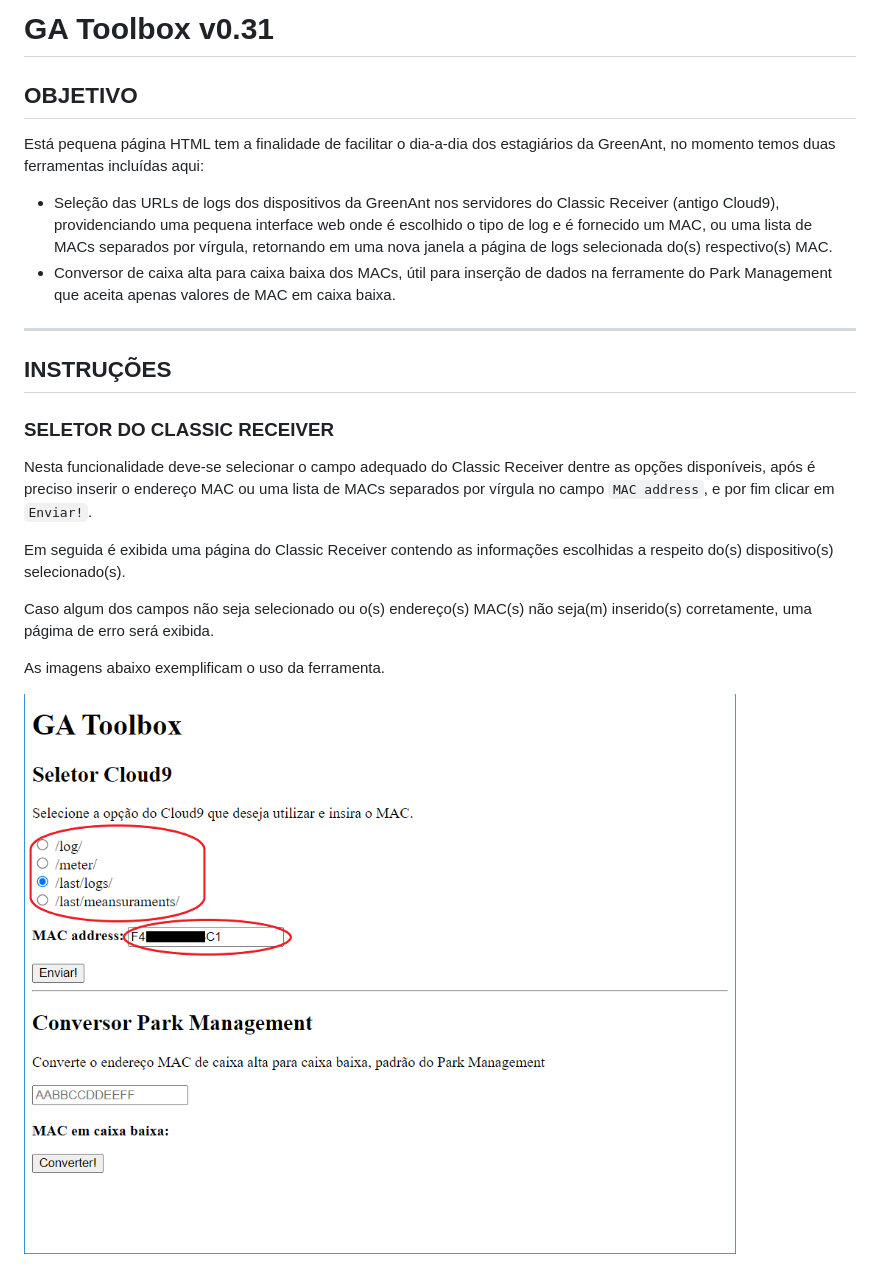
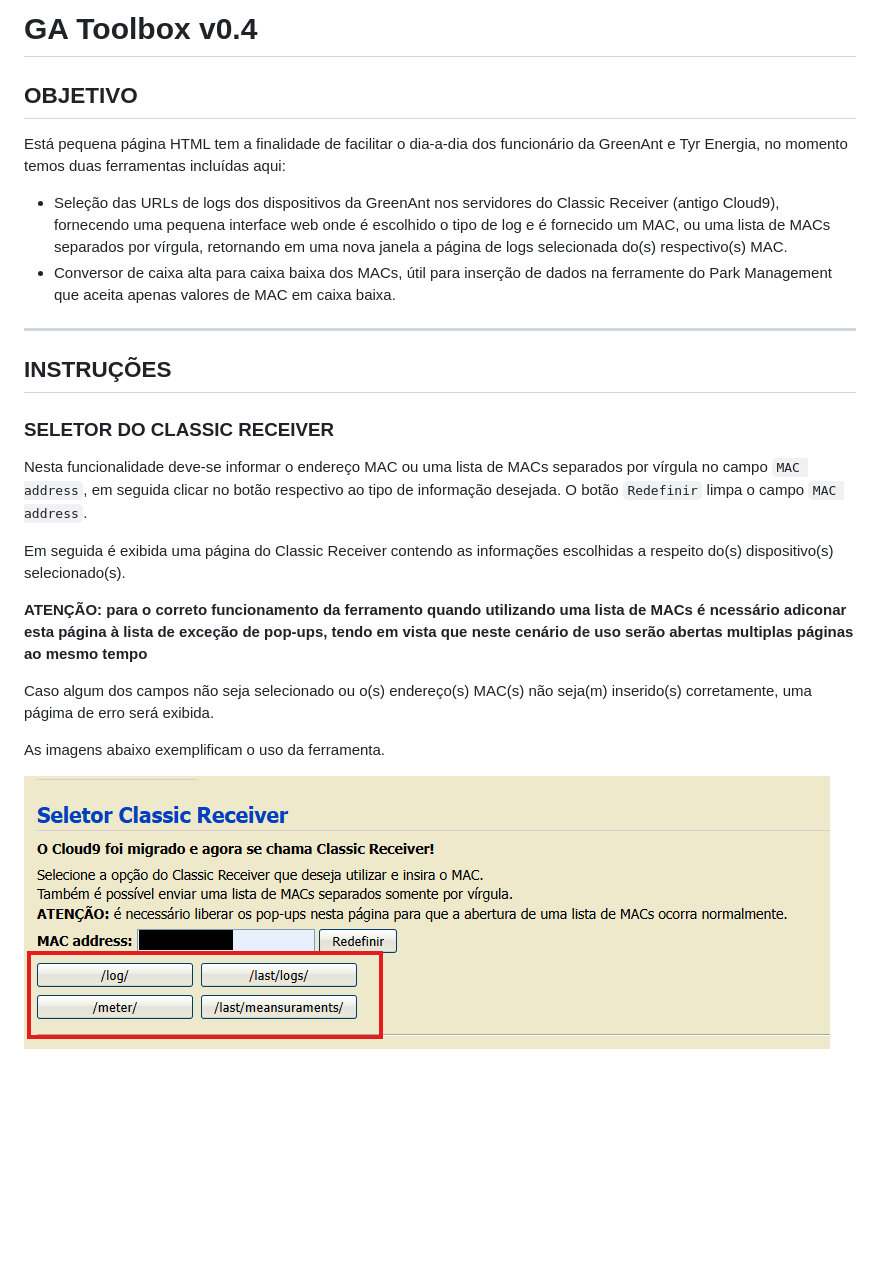
Before and after one commit to dexter-amico/GA_Toolbox, a Markdown page: readme.md, the part around the change. Rendered like a GitHub page; pictures changed too: images/cloud9.PNG; blank space fills up the shorter version.

```diff
--- a/readme.md
+++ b/readme.md
@@ -1,10 +1,10 @@
-# **GA Toolbox v0.31**
+# **GA Toolbox v0.4**
 
 ## **OBJETIVO**
 
-Está pequena página HTML tem a finalidade de facilitar o dia-a-dia dos estagiários da GreenAnt, no momento temos duas ferramentas incluídas aqui:
+Está pequena página HTML tem a finalidade de facilitar o dia-a-dia dos funcionário da GreenAnt e Tyr Energia, no momento temos duas ferramentas incluídas aqui:
 
-- Seleção das URLs de logs dos dispositivos da GreenAnt nos servidores do Classic Receiver (antigo Cloud9), providenciando uma pequena interface web onde é escolhido o tipo de log e é fornecido um MAC, ou uma lista de MACs separados por vírgula, retornando em uma nova janela a página de logs selecionada do(s) respectivo(s) MAC.
+- Seleção das URLs de logs dos dispositivos da GreenAnt nos servidores do Classic Receiver (antigo Cloud9), fornecendo uma pequena interface web onde é escolhido o tipo de log e é fornecido um MAC, ou uma lista de MACs separados por vírgula, retornando em uma nova janela a página de logs selecionada do(s) respectivo(s) MAC.
 - Conversor de caixa alta para caixa baixa dos MACs, útil para inserção de dados na ferramente do Park Management que aceita apenas valores de MAC em caixa baixa.
 
 ---
@@ -13,9 +13,11 @@ Está pequena página HTML tem a finalidade de facilitar o dia-a-dia dos estagi
 
 ### **SELETOR DO CLASSIC RECEIVER**
 
-Nesta funcionalidade deve-se selecionar o campo adequado do Classic Receiver dentre as opções disponíveis, após é preciso inserir o endereço MAC ou uma lista de MACs separados por vírgula no campo `MAC address`, e por fim clicar em `Enviar!`.
+Nesta funcionalidade deve-se informar o endereço MAC ou uma lista de MACs separados por vírgula no campo `MAC address`, em seguida clicar no botão respectivo ao tipo de informação desejada. O botão `Redefinir` limpa o campo `MAC address`.
 
 Em seguida é exibida uma página do Classic Receiver contendo as informações escolhidas a respeito do(s) dispositivo(s) selecionado(s).
+
+**ATENÇÃO: para o correto funcionamento da ferramento quando utilizando uma lista de MACs é ncessário adiconar esta página à lista de exceção de pop-ups, tendo em vista que neste cenário de uso serão abertas multiplas páginas ao mesmo tempo**
 
 Caso algum dos campos não seja selecionado ou o(s) endereço(s) MAC(s) não seja(m) inserido(s) corretamente, uma págima de erro será exibida.
 
```
Also changed, not shown: changelog.md (+9 -1 lines), images/caixa baixa.PNG, images/pag. erro.PNG, images/tela inicial.PNG, 4 other files.
